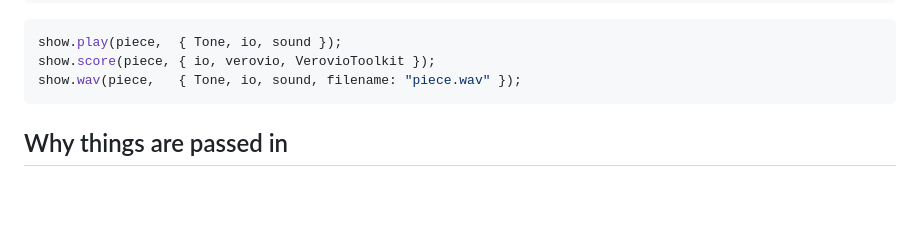
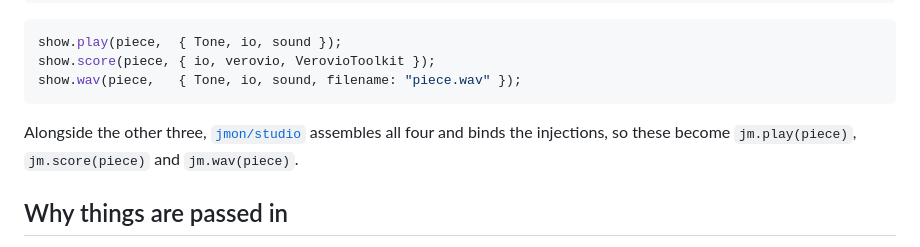
Before and after one commit to jmonlabs/show, a Markdown page: README.md, the part around the change. GitHub-like rendering; blank space fills up the shorter version.

Commit message:
Point at jmon/studio
Co-Authored-By: Claude Opus 5 <noreply@anthropic.com>
Claude-Session: https://claude.ai/code/session_01NaeGLXUXj5orMmTw7cGk3B

````diff
--- a/README.md
+++ b/README.md
@@ -26,6 +26,10 @@ show.play(piece,  { Tone, io, sound });
 show.score(piece, { io, verovio, VerovioToolkit });
 show.wav(piece,   { Tone, io, sound, filename: "piece.wav" });
 ```
+
+Alongside the other three, [`jmon/studio`](https://github.com/jmonlabs/studio)
+assembles all four and binds the injections, so these become `jm.play(piece)`,
+`jm.score(piece)` and `jm.wav(piece)`.
 
 ## Why things are passed in
 
````
